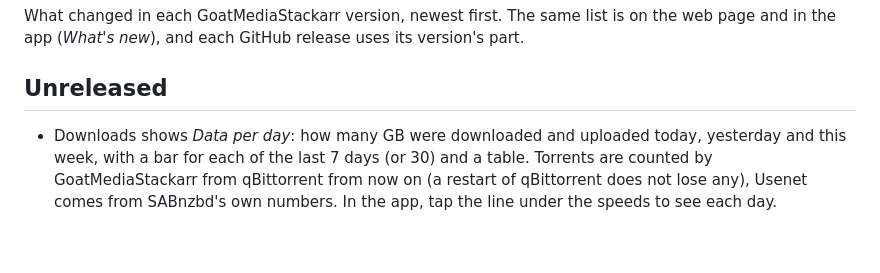
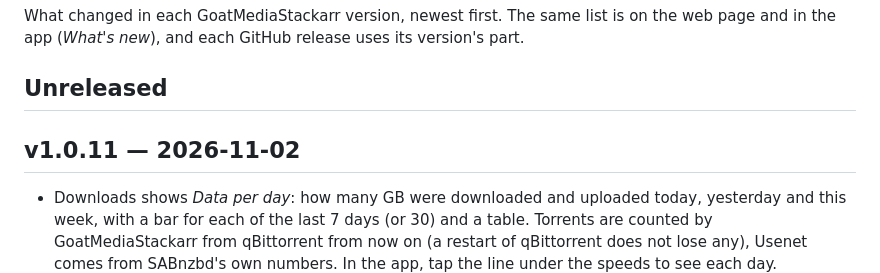
Before and after one commit to bdlnaredi/goatmediastackarr, a Markdown page: CHANGELOG.md, the part around the change. Rendered like a GitHub page; blank space fills up the shorter version.

Commit message:
Changelog: v1.0.11

```diff
--- a/CHANGELOG.md
+++ b/CHANGELOG.md
@@ -3,6 +3,8 @@
 What changed in each GoatMediaStackarr version, newest first. The same list is on the web page and in the app (*What's new*), and each GitHub release uses its version's part.
 
 ## Unreleased
+
+## v1.0.11 — 2026-11-02
 
 - Downloads shows *Data per day*: how many GB were downloaded and uploaded today, yesterday and this week, with a bar for each of the last 7 days (or 30) and a table. Torrents are counted by GoatMediaStackarr from qBittorrent from now on (a restart of qBittorrent does not lose any), Usenet comes from SABnzbd's own numbers. In the app, tap the line under the speeds to see each day.
 ## v1.0.10 — 2026-11-01
```
